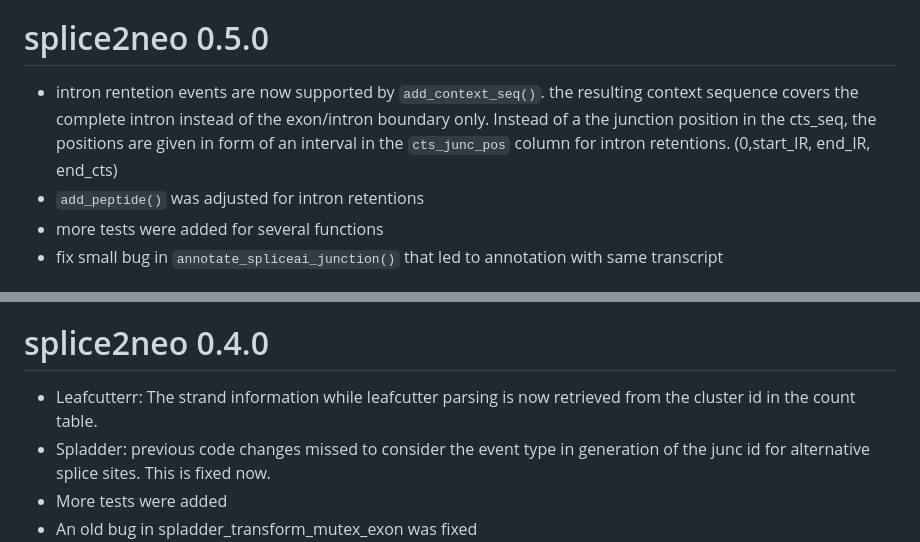
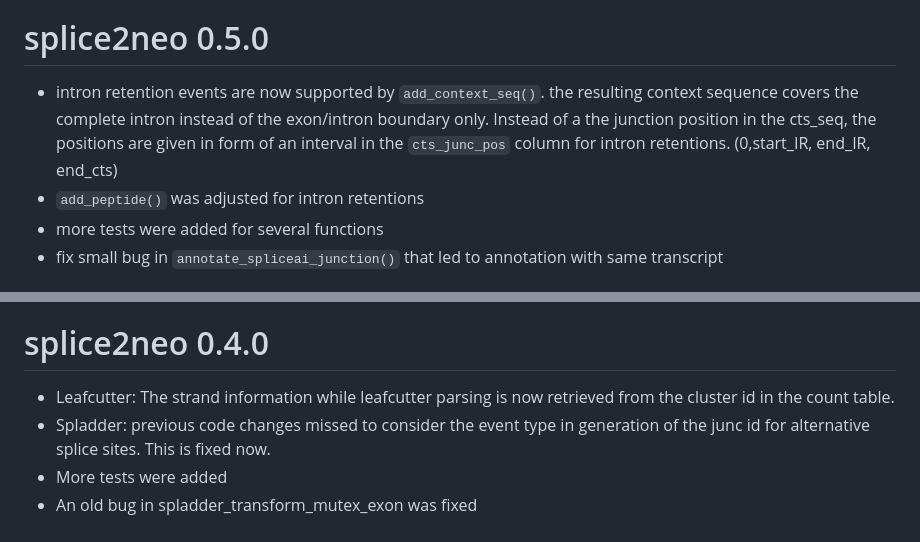
Before and after one commit to TRON-Bioinformatics/splice2neo, a Markdown page: NEWS.md, 2 parts joined by grey strips. Drawn GitHub-style.

Commit message:
oh, two more caught

```diff
--- a/NEWS.md
+++ b/NEWS.md
@@ -41,7 +41,7 @@
 
 # splice2neo 0.5.0
 
-* intron rentetion events are now supported by `add_context_seq()`. the resulting context sequence covers the complete intron instead of the exon/intron boundary only. Instead of a the junction position in the cts_seq, the positions are given in form of an interval in the `cts_junc_pos`  column for intron retentions. (0,start_IR, end_IR, end_cts)
+* intron retention events are now supported by `add_context_seq()`. the resulting context sequence covers the complete intron instead of the exon/intron boundary only. Instead of a the junction position in the cts_seq, the positions are given in form of an interval in the `cts_junc_pos`  column for intron retentions. (0,start_IR, end_IR, end_cts)
 * `add_peptide()` was adjusted for intron retentions
 * more tests were added for several functions
 * fix small bug in `annotate_spliceai_junction()` that led to annotation with same transcript
@@ -56,7 +56,7 @@
 
 # splice2neo 0.4.0
 
-* Leafcutterr: The strand information while leafcutter parsing is now retrieved from the cluster id in the count table.
+* Leafcutter: The strand information while leafcutter parsing is now retrieved from the cluster id in the count table.
 * Spladder: previous code changes missed to consider the event type in generation of the junc id for alternative splice sites. This is fixed now.
 * More tests were added
 * An old bug in spladder_transform_mutex_exon was fixed
```
